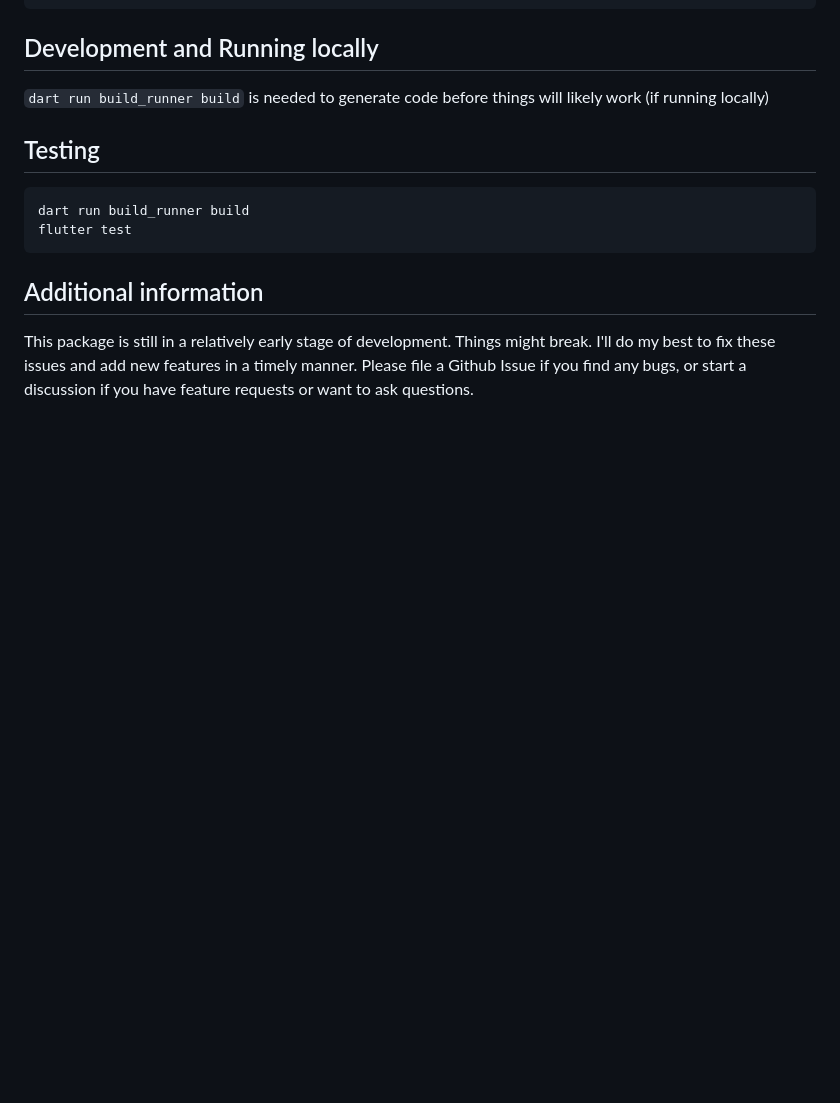
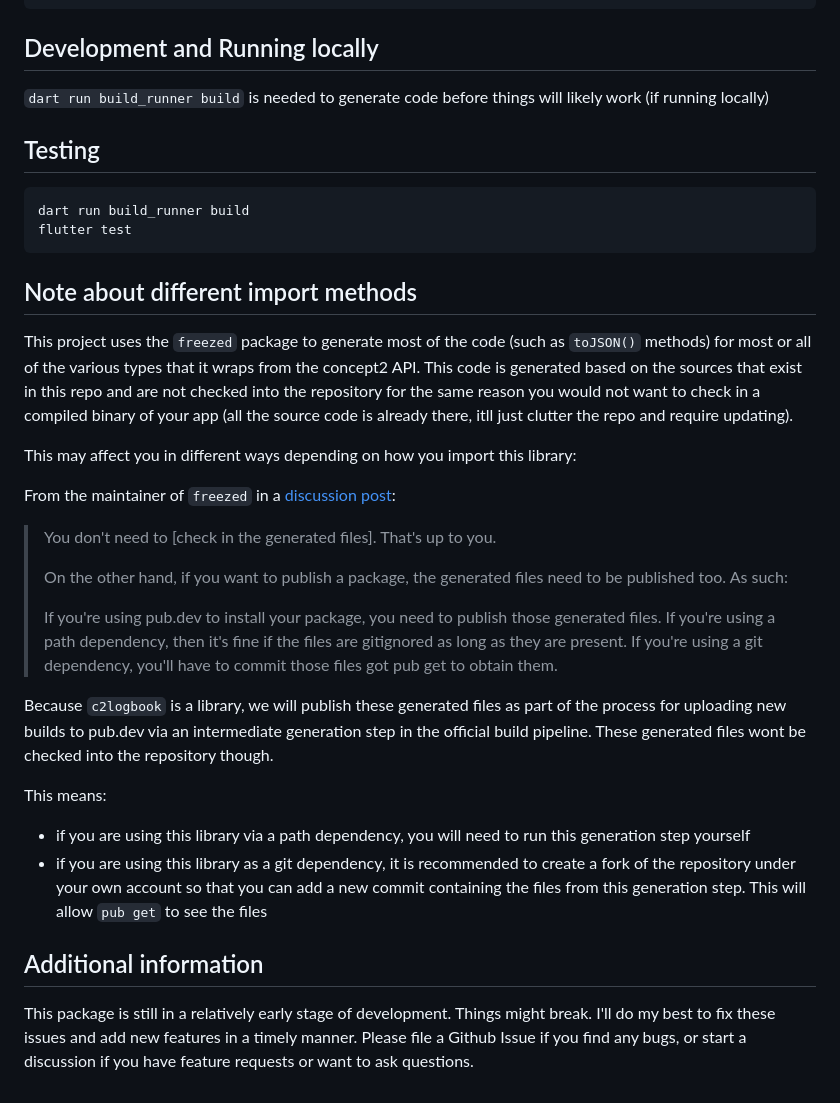
Before and after one commit to OpenRowingCommunity/c2logbook, a Markdown page: README.md, the part around the change. Rendered like a GitHub page; blank space fills up the shorter version.

Commit message:
add note about different import methods and policy on committing freezed types

````diff
--- a/README.md
+++ b/README.md
@@ -99,6 +99,28 @@ dart run build_runner build
 flutter test
 ```
 
+## Note about different import methods
+
+This project uses the `freezed` package to generate most of the code (such as `toJSON()` methods) for most or all of the various types that it wraps from the concept2 API. This code is generated based on the sources that exist in this repo and are not checked into the repository for the same reason you would not want to check in a compiled binary of your app (all the source code is already there, itll just clutter the repo and require updating).
+
+This may affect you in different ways depending on how you import this library:
+
+From the maintainer of `freezed` in a [discussion post](https://github.com/rrousselGit/freezed/discussions/1086#discussioncomment-9386400):
+
+> You don't need to [check in the generated files]. That's up to you.
+>
+> On the other hand, if you want to publish a package, the generated files need to be published too. As such:
+>
+>    If you're using pub.dev to install your package, you need to publish those generated files.
+>    If you're using a path dependency, then it's fine if the files are gitignored as long as they are present.
+>    If you're using a git dependency, you'll have to commit those files got pub get to obtain them.
+
+Because `c2logbook` is a library, we will publish these generated files as part of the process for uploading new builds to pub.dev via an intermediate generation step in the official build pipeline. These generated files wont be checked into the repository though.
+
+This means:
+- if you are using this library via a path dependency, you will need to run this generation step yourself
+- if you are using this library as a git dependency, it is recommended to create a fork of the repository under your own account so that you can add a new commit containing the files from this generation step. This will allow `pub get` to see the files
+
 ## Additional information
 
 This package is still in a relatively early stage of development. Things might break. I'll do my best to fix these issues and add new features in a timely manner. Please file a Github Issue if you find any bugs, or start a discussion if you have feature requests or want to ask questions.
````
